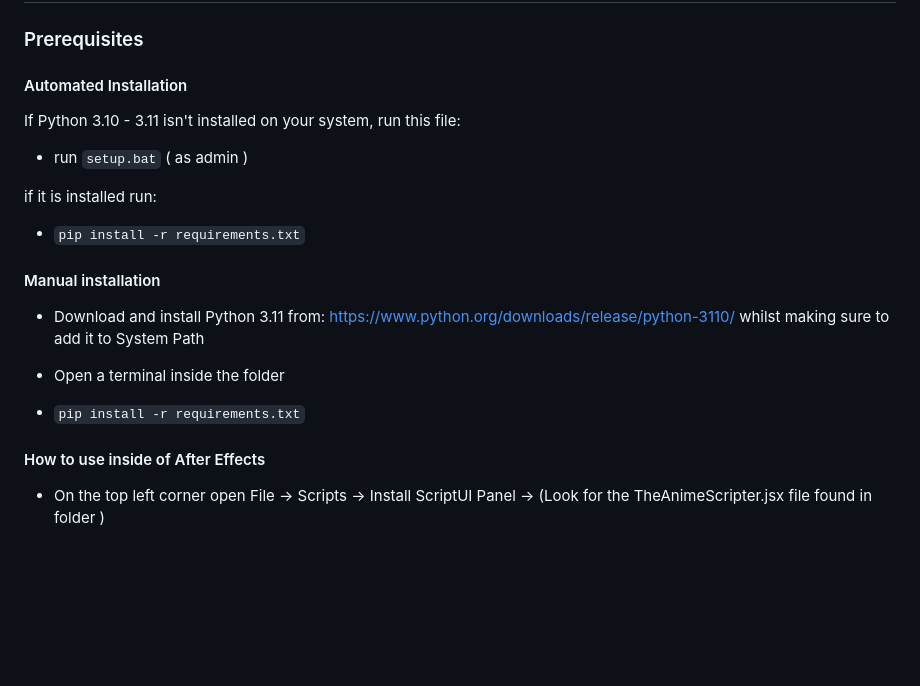
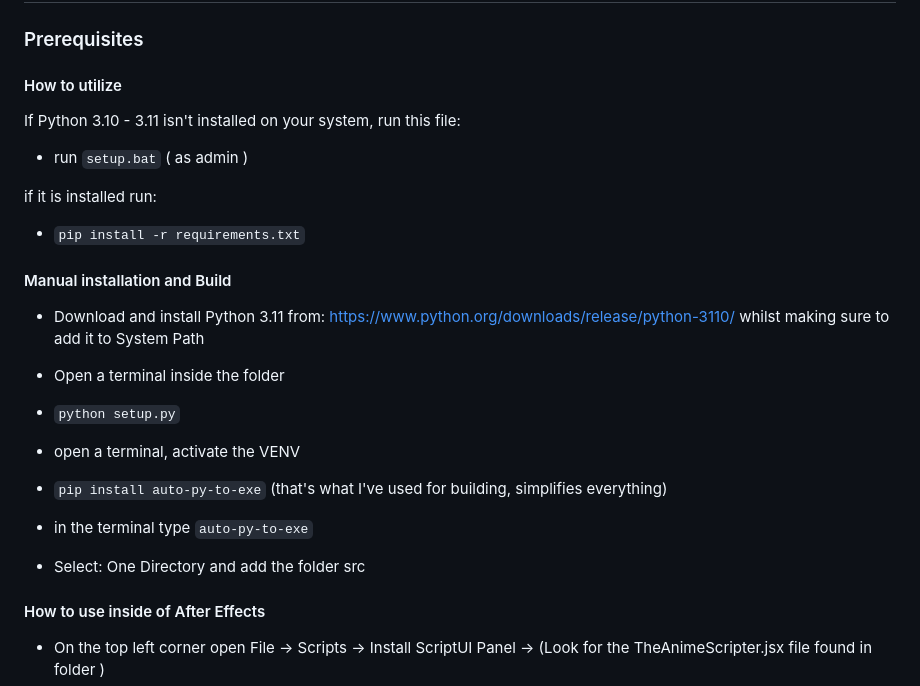
Before and after one commit to NevermindNilas/TheAnimeScripter, a Markdown page: README.md, the part around the change. Drawn GitHub-style; blank space fills up the shorter version.

````diff
--- a/README.md
+++ b/README.md
@@ -19,7 +19,7 @@ Welcome to TheAnimeScripter, a comprehensive tool designed for both video proces
 
 ### Prerequisites
 
-#### Automated Installation
+#### How to utilize
 
 If Python 3.10 - 3.11 isn't installed on your system, run this file:
 
@@ -29,13 +29,21 @@ if it is installed run:
 
 - ```pip install -r requirements.txt```
 
-#### Manual installation
+#### Manual installation and Build
 
 - Download and install Python 3.11 from: https://www.python.org/downloads/release/python-3110/ whilst making sure to add it to System Path
 
 - Open a terminal inside the folder
 
-- ```pip install -r requirements.txt```
+- ```python setup.py```
+
+- open a terminal, activate the VENV
+
+- ```pip install auto-py-to-exe``` (that's what I've used for building, simplifies everything)
+
+- in the terminal type ```auto-py-to-exe```
+
+- Select: One Directory and add the folder src
 
 #### How to use inside of After Effects
 
````
